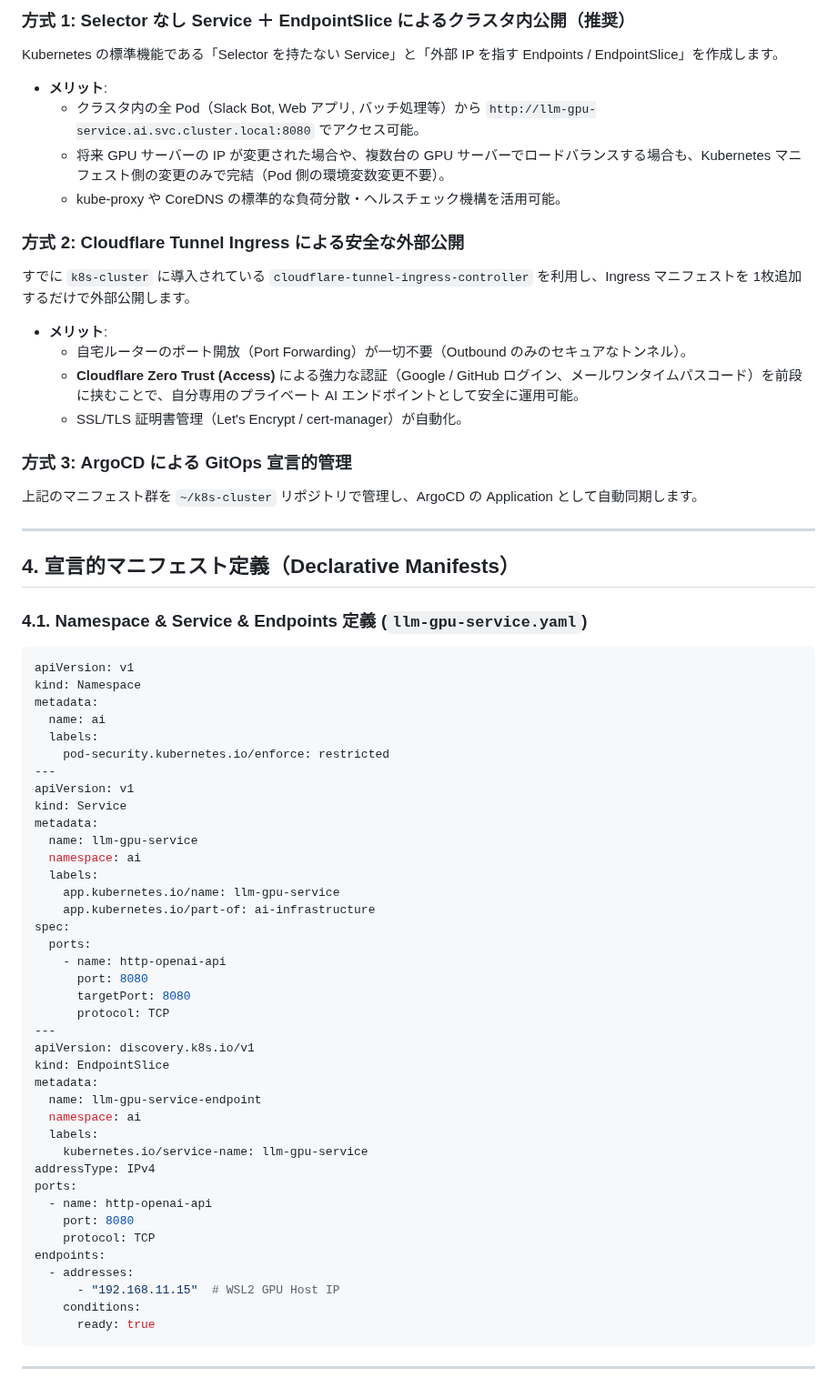
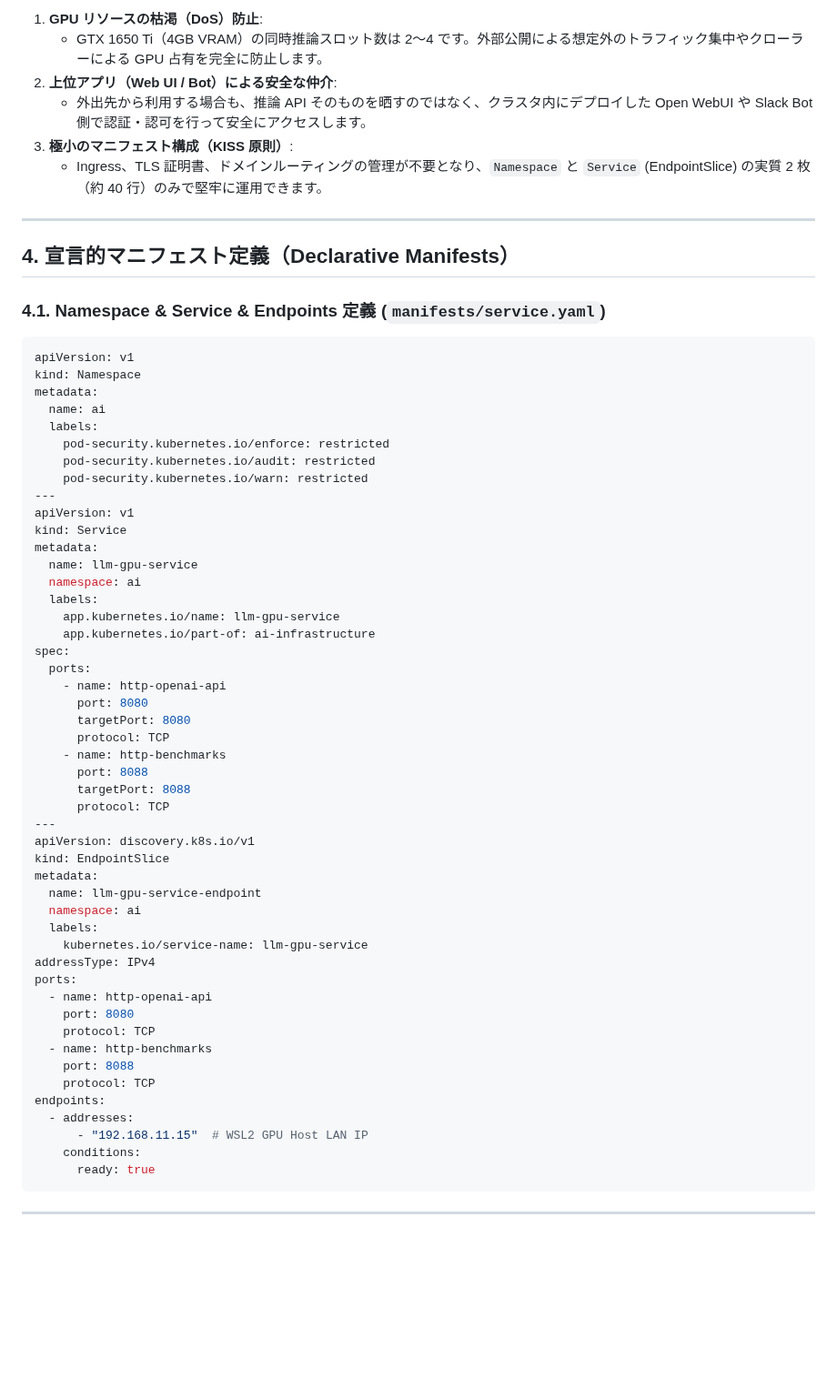
Before and after one commit to AobaIwaki123/ai-workspace, a Markdown page: wsl-server/note/14_homelab_cluster_gpu_resource_integration_architecture.md, the part around one of its changes. Shown at 91% size. Drawn GitHub-style; blank space fills up the shorter version.

Commit message:
refactor(wsl-server): note/14の設計書をクラスタ内専用(Internal-Only)構成に純化

````diff
--- a/wsl-server/note/14_homelab_cluster_gpu_resource_integration_architecture.md
+++ b/wsl-server/note/14_homelab_cluster_gpu_resource_integration_architecture.md
@@ -94,30 +72,15 @@ graph LR
-### 方式 1: Selector なし Service ＋ EndpointSlice によるクラスタ内公開（推奨）
-
-Kubernetes の標準機能である「Selector を持たない Service」と「外部 IP を指す Endpoints / EndpointSlice」を作成します。
-
-- **メリット**:
-  - クラスタ内の全 Pod（Slack Bot, Web アプリ, バッチ処理等）から `http://llm-gpu-service.ai.svc.cluster.local:8080` でアクセス可能。
-  - 将来 GPU サーバーの IP が変更された場合や、複数台の GPU サーバーでロードバランスする場合も、Kubernetes マニフェスト側の変更のみで完結（Pod 側の環境変数変更不要）。
-  - kube-proxy や CoreDNS の標準的な負荷分散・ヘルスチェック機構を活用可能。
-
-### 方式 2: Cloudflare Tunnel Ingress による安全な外部公開
-
-すでに `k8s-cluster` に導入されている `cloudflare-tunnel-ingress-controller` を利用し、Ingress マニフェストを 1枚追加するだけで外部公開します。
-
-- **メリット**:
-  - 自宅ルーターのポート開放（Port Forwarding）が一切不要（Outbound のみのセキュアなトンネル）。
-  - **Cloudflare Zero Trust (Access)** による強力な認証（Google / GitHub ログイン、メールワンタイムパスコード）を前段に挟むことで、自分専用のプライベート AI エンドポイントとして安全に運用可能。
-  - SSL/TLS 証明書管理（Let's Encrypt / cert-manager）が自動化。
-
-### 方式 3: ArgoCD による GitOps 宣言的管理
-
-上記のマニフェスト群を `~/k8s-cluster` リポジトリで管理し、ArgoCD の Application として自動同期します。
+1. **GPU リソースの枯渇（DoS）防止**:
+   - GTX 1650 Ti（4GB VRAM）の同時推論スロット数は 2〜4 です。外部公開による想定外のトラフィック集中やクローラーによる GPU 占有を完全に防止します。
+2. **上位アプリ（Web UI / Bot）による安全な仲介**:
+   - 外出先から利用する場合も、推論 API そのものを晒すのではなく、クラスタ内にデプロイした Open WebUI や Slack Bot 側で認証・認可を行って安全にアクセスします。
+3. **極小のマニフェスト構成（KISS 原則）**:
+   - Ingress、TLS 証明書、ドメインルーティングの管理が不要となり、`Namespace` と `Service` (EndpointSlice) の実質 2 枚（約 40 行）のみで堅牢に運用できます。
 
 ---
 
 ## 4. 宣言的マニフェスト定義（Declarative Manifests）
 
-### 4.1. Namespace & Service & Endpoints 定義 (`llm-gpu-service.yaml`)
+### 4.1. Namespace & Service & Endpoints 定義 (`manifests/service.yaml`)
 
 ```yaml
 apiVersion: v1
@@ -126,6 +89,8 @@ metadata:
   name: ai
   labels:
     pod-security.kubernetes.io/enforce: restricted
+    pod-security.kubernetes.io/audit: restricted
+    pod-security.kubernetes.io/warn: restricted
 ---
 apiVersion: v1
 kind: Service
@@ -141,6 +106,10 @@ spec:
       port: 8080
       targetPort: 8080
       protocol: TCP
+    - name: http-benchmarks
+      port: 8088
+      targetPort: 8088
+      protocol: TCP
 ---
 apiVersion: discovery.k8s.io/v1
 kind: EndpointSlice
@@ -154,9 +123,12 @@ ports:
   - name: http-openai-api
     port: 8080
     protocol: TCP
+  - name: http-benchmarks
+    port: 8088
+    protocol: TCP
 endpoints:
   - addresses:
-      - "192.168.11.15"  # WSL2 GPU Host IP
+      - "192.168.11.15"  # WSL2 GPU Host LAN IP
     conditions:
       ready: true
 ```
````
Also changed, not shown: other parts of wsl-server/note/14_homelab_cluster_gpu_resource_integration_architecture.md (+22 -84 lines).
